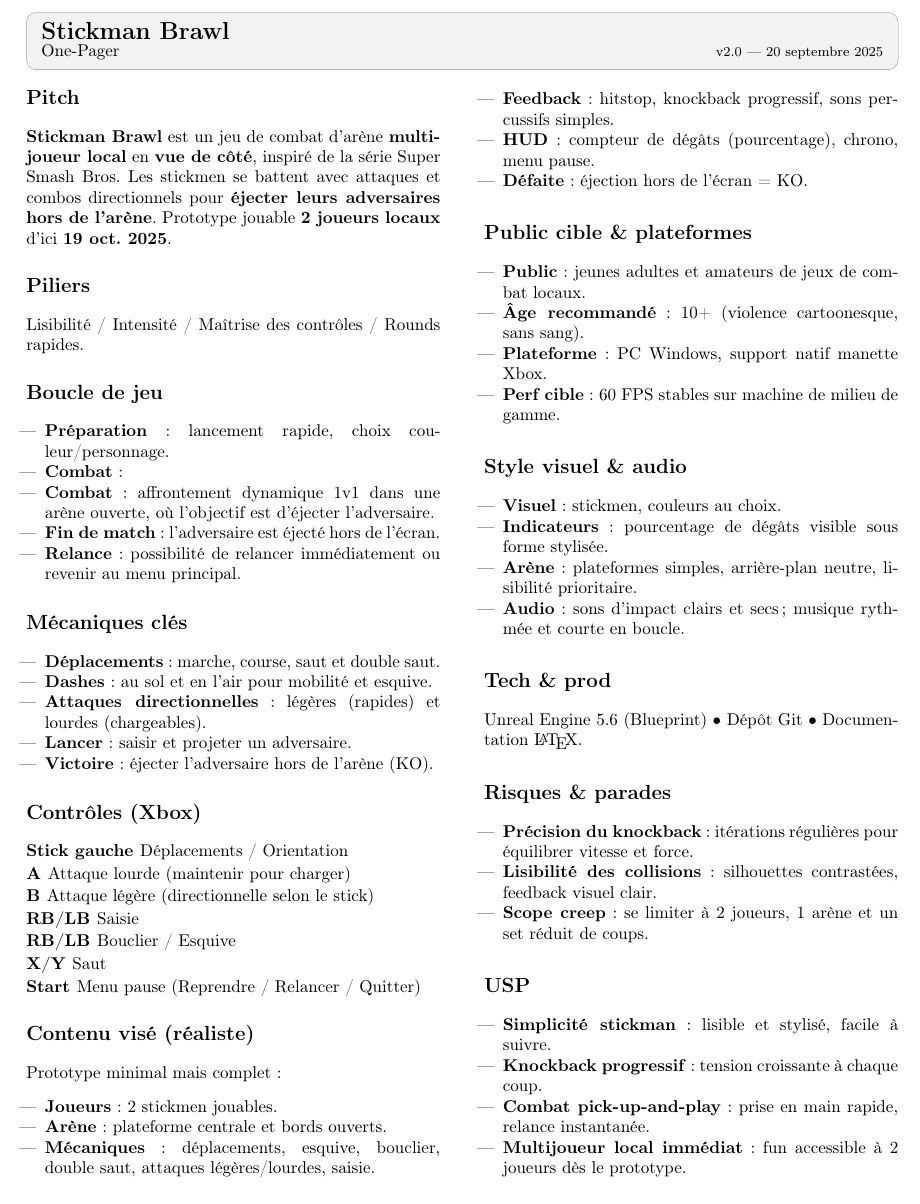
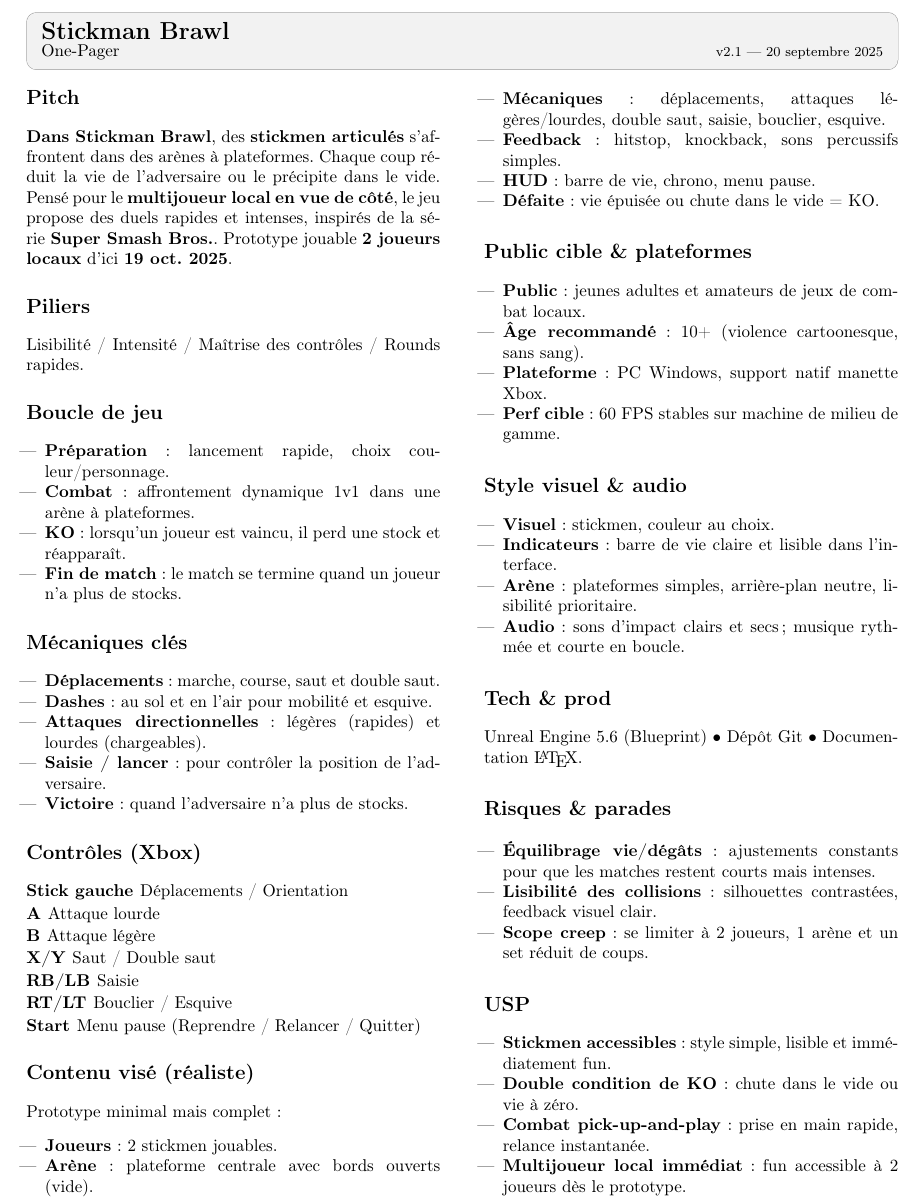
Before and after one commit to Antoxication/StickmanBrawl_OnePager, a LaTeX document (StickmanBrawl_OnePager.tex): part of the page, cut so that both start at the same text. Compiled offline with pdfLaTeX.

Commit message:
Ajout stocks et KO par vie ou vide

```diff
--- a/StickmanBrawl_OnePager.tex
+++ b/StickmanBrawl_OnePager.tex
@@ -23,7 +23,7 @@
 % Header
 \newcommand{\GameTitle}{Stickman Brawl}
 \newcommand{\Subtitle}{One-Pager}
-\newcommand{\Version}{v2.0 — \today}
+\newcommand{\Version}{v2.1 — \today}
 
 \begin{document}
 \begin{tcolorbox}
@@ -34,7 +34,10 @@
 \begin{multicols}{2}
 
 \section*{Pitch}
-\textbf{Stickman Brawl} est un jeu de combat d'arène \textbf{multijoueur local} en \textbf{vue de côté}, inspiré de la série Super Smash Bros. Les stickmen se battent avec attaques et combos directionnels pour \textbf{éjecter leurs adversaires hors de l’arène}. Prototype jouable \textbf{2 joueurs locaux} d'ici \textbf{19 oct. 2025}.
+\textbf{Dans Stickman Brawl}, des \textbf{stickmen articulés} s’affrontent dans des arènes à plateformes.
+Chaque coup réduit la vie de l’adversaire ou le précipite dans le vide.
+Pensé pour le \textbf{multijoueur local en vue de côté}, le jeu propose des duels rapides et intenses,
+inspirés de la série \textbf{Super Smash Bros.}. Prototype jouable \textbf{2 joueurs locaux} d'ici \textbf{19 oct. 2025}.
 
 \section*{Piliers}
 Lisibilité / Intensité / Maîtrise des contrôles / Rounds rapides.
@@ -42,9 +45,9 @@ Lisibilité / Intensité / Maîtrise des contrôles / Rounds rapides.
 \section*{Boucle de jeu}
 \begin{itemize}
   \item \textbf{Préparation} : lancement rapide, choix couleur/personnage.
-  \item \textbf{Combat} : \item \textbf{Combat} : affrontement dynamique 1v1 dans une arène ouverte, où l’objectif est d’éjecter l’adversaire.
-  \item \textbf{Fin de match} : l’adversaire est éjecté hors de l’écran.
-  \item \textbf{Relance} : possibilité de relancer immédiatement ou revenir au menu principal.
+  \item \textbf{Combat} : affrontement dynamique 1v1 dans une arène à plateformes.
+  \item \textbf{KO} : lorsqu’un joueur est vaincu, il perd une stock et réapparaît.
+  \item \textbf{Fin de match} : le match se termine quand un joueur n’a plus de stocks.
 \end{itemize}
 
 \section*{Mécaniques clés}
@@ -52,18 +55,18 @@ Lisibilité / Intensité / Maîtrise des contrôles / Rounds rapides.
   \item \textbf{Déplacements} : marche, course, saut et double saut.
   \item \textbf{Dashes} : au sol et en l’air pour mobilité et esquive.
   \item \textbf{Attaques directionnelles} : légères (rapides) et lourdes (chargeables).
-  \item \textbf{Lancer} : saisir et projeter un adversaire.
-  \item \textbf{Victoire} : éjecter l’adversaire hors de l’arène (KO).
+  \item \textbf{Saisie / lancer} : pour contrôler la position de l’adversaire.
+  \item \textbf{Victoire} : quand l’adversaire n’a plus de stocks.
 \end{itemize}
 
 \section*{Contrôles (Xbox)}
 \begin{description}
   \item[Stick gauche] Déplacements / Orientation
-  \item[A] Attaque lourde (maintenir pour charger)
-  \item[B] Attaque légère (directionnelle selon le stick)
+  \item[A] Attaque lourde
+  \item[B] Attaque légère
+  \item[X/Y] Saut / Double saut
   \item[RB/LB] Saisie
-  \item[RB/LB] Bouclier / Esquive
-  \item[X/Y] Saut
+  \item[RT/LT] Bouclier / Esquive
   \item[Start] Menu pause (Reprendre / Relancer / Quitter)
 \end{description}
 
@@ -71,11 +74,11 @@ Lisibilité / Intensité / Maîtrise des contrôles / Rounds rapides.
 Prototype minimal mais complet :
 \begin{itemize}
   \item \textbf{Joueurs} : 2 stickmen jouables.
-  \item \textbf{Arène} : plateforme centrale et bords ouverts.
-  \item \textbf{Mécaniques} : déplacements, esquive, bouclier, double saut, attaques légères/lourdes, saisie.
-  \item \textbf{Feedback} : hitstop, knockback progressif, sons percussifs simples.
-  \item \textbf{HUD} : compteur de dégâts (pourcentage), chrono, menu pause.
-  \item \textbf{Défaite} : éjection hors de l’écran = KO.
+  \item \textbf{Arène} : plateforme centrale avec bords ouverts (vide).
+  \item \textbf{Mécaniques} : déplacements, attaques légères/lourdes, double saut, saisie, bouclier, esquive.
+  \item \textbf{Feedback} : hitstop, knockback, sons percussifs simples.
+  \item \textbf{HUD} : barre de vie, chrono, menu pause.
+  \item \textbf{Défaite} : vie épuisée ou chute dans le vide = KO.
 \end{itemize}
 
 \section*{Public cible \& plateformes}
@@ -88,8 +91,8 @@ Prototype minimal mais complet :
 
 \section*{Style visuel \& audio}
 \begin{itemize}
-  \item \textbf{Visuel} : stickmen, couleurs au choix.
-  \item \textbf{Indicateurs} : pourcentage de dégâts visible sous forme stylisée.
+  \item \textbf{Visuel} : stickmen, couleur au choix.
+  \item \textbf{Indicateurs} : barre de vie claire et lisible dans l'interface.
   \item \textbf{Arène} : plateformes simples, arrière-plan neutre, lisibilité prioritaire.
   \item \textbf{Audio} : sons d’impact clairs et secs; musique rythmée et courte en boucle.
 \end{itemize}
@@ -99,15 +102,15 @@ Unreal Engine 5.6 (Blueprint) • Dépôt Git • Documentation \LaTeX{}.
 
 \section*{Risques \& parades}
 \begin{itemize}
-  \item \textbf{Précision du knockback} : itérations régulières pour équilibrer vitesse et force.
+  \item \textbf{Équilibrage vie/dégâts} : ajustements constants pour que les matches restent courts mais intenses.
   \item \textbf{Lisibilité des collisions} : silhouettes contrastées, feedback visuel clair.
   \item \textbf{Scope creep} : se limiter à 2 joueurs, 1 arène et un set réduit de coups.
 \end{itemize}
 
 \section*{USP}
 \begin{itemize}
-  \item \textbf{Simplicité stickman} : lisible et stylisé, facile à suivre.
-  \item \textbf{Knockback progressif} : tension croissante à chaque coup.
+  \item \textbf{Stickmen accessibles} : style simple, lisible et immédiatement fun.
+  \item \textbf{Double condition de KO} : chute dans le vide ou vie à zéro.
   \item \textbf{Combat pick-up-and-play} : prise en main rapide, relance instantanée.
   \item \textbf{Multijoueur local immédiat} : fun accessible à 2 joueurs dès le prototype.
 \end{itemize}
```
Also changed, not shown: StickmanBrawl_OnePager.pdf.
